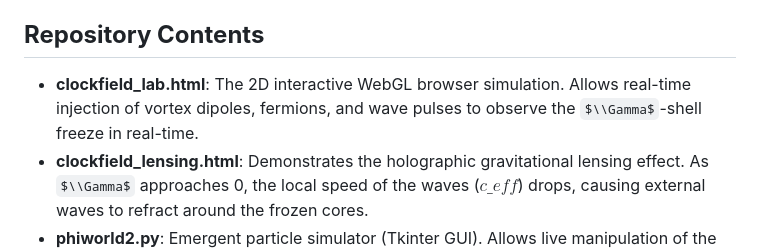
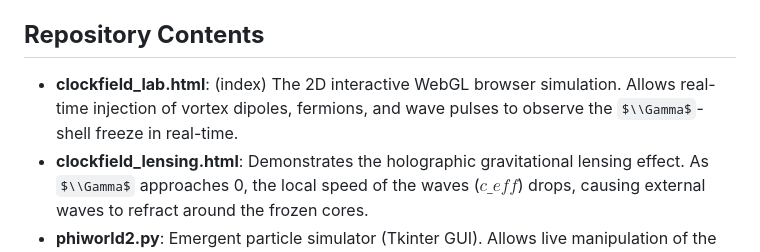
Before and after one commit to anttiluode/ClockfieldSimulator, a Markdown page: README.md, the part around the change. Rendered like a GitHub page; some formulas as TeX source.

```diff
--- a/README.md
+++ b/README.md
@@ -39,7 +39,7 @@ The grid is bathed in a continuous 1/f noise floor (TADS). When coherent waves a
 
 ## **Repository Contents**
 
-* **clockfield\_lab.html**: The 2D interactive WebGL browser simulation. Allows real-time injection of vortex dipoles, fermions, and wave pulses to observe the $\\Gamma$-shell freeze in real-time.
+* **clockfield\_lab.html**: (index) The 2D interactive WebGL browser simulation. Allows real-time injection of vortex dipoles, fermions, and wave pulses to observe the $\\Gamma$-shell freeze in real-time.
 * **clockfield\_lensing.html**: Demonstrates the holographic gravitational lensing effect. As $\\Gamma$ approaches 0, the local speed of the waves ($c\_{eff}$) drops, causing external waves to refract around the frozen cores.
 * **phiworld2.py**: Emergent particle simulator (Tkinter GUI). Allows live manipulation of the phase-fluid parameters to watch Kibble-Zurek shattering and quarantine formation.
 * **collapse\_vortex\_test.py**: A dedicated CPU benchmark proving the runaway phase transition. Tests the threshold ($\\Xi$) where wave repulsion gives way to irreversible time-freezing (gravitational collapse).
```
